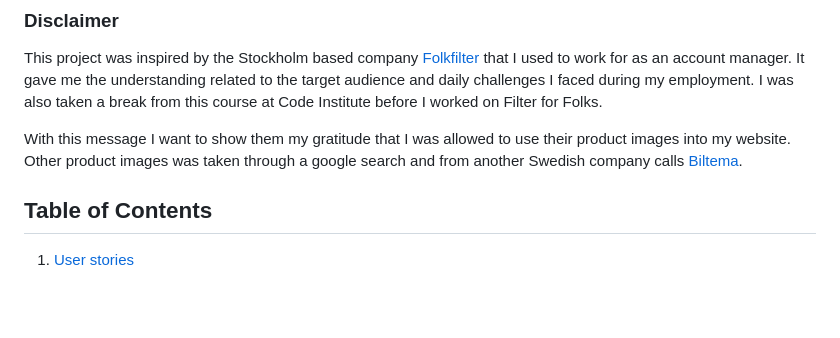
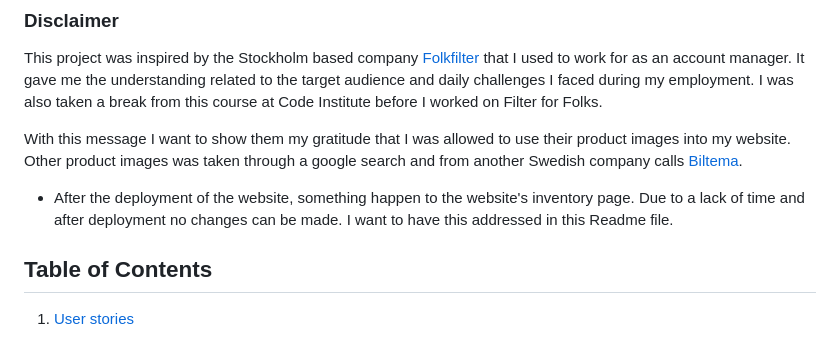
Before and after one commit to GustavFluur/filterfolk, a Markdown page: README.md, the part around the change. Drawn GitHub-style; blank space fills up the shorter version.

Commit message:
Added an important information in the readme file due to a bug on the page!

```diff
--- a/README.md
+++ b/README.md
@@ -21,6 +21,8 @@ The sites primary audience will be people who are living in condominiums and req
 This project was inspired by the Stockholm based company [Folkfilter](https://www.folkfilter.se/) that I used to work for as an account manager. It gave me the understanding related to the target audience and daily challenges I faced during my employment. I was also taken a break from this course at Code Institute before I worked on Filter for Folks.
 
 With this message I want to show them my gratitude that I was allowed to use their product images into my website. Other product images was taken through a google search and from another Swedish company calls [Biltema](https://www.biltema.se/).
+
+* After the deployment of the website, something happen to the website's inventory page. Due to a lack of time and after deployment no changes can be made. I want to have this addressed in this Readme file.
 
 ## Table of Contents
 
```
